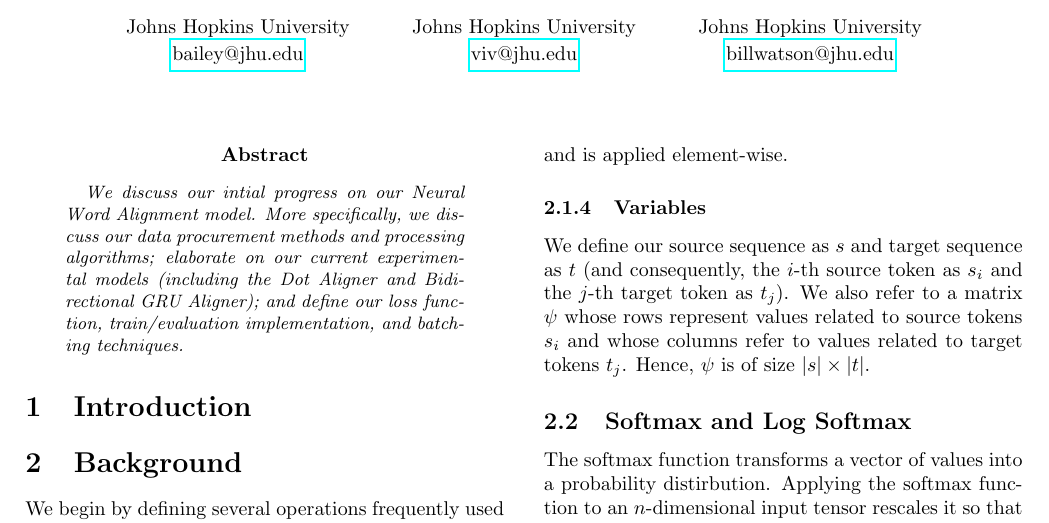
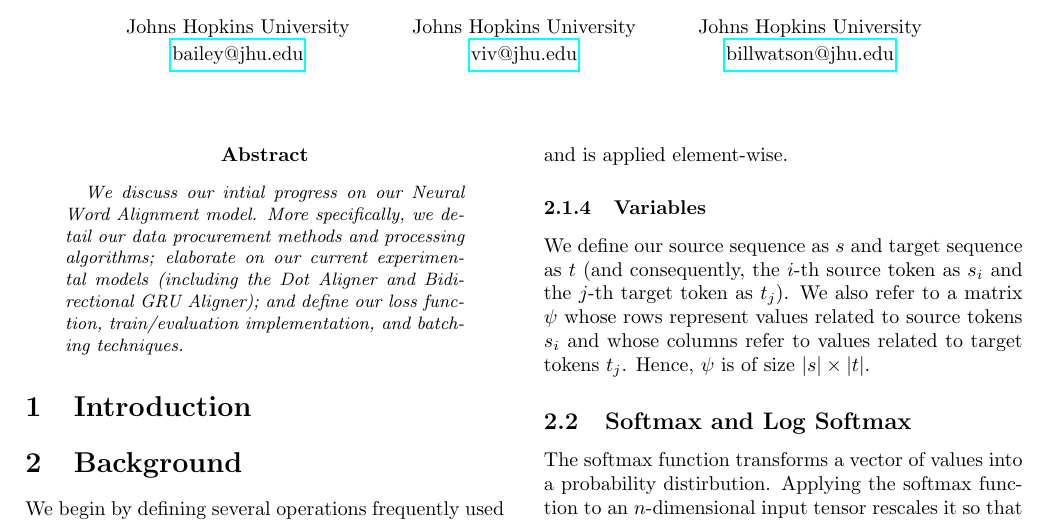
Before and after one commit to nextBillyonair/MTInterim, a LaTeX paper (interim_report.tex): part of page 1 of 10, cut so that both start at the same text. Compiled offline with pdfLaTeX.

Commit message:
Fix word choice (abstract)

```diff
--- a/interim_report.tex
+++ b/interim_report.tex
@@ -99,7 +99,7 @@
 \begin{abstract}
 % \noindent \blindtext
 We discuss our intial progress on our Neural Word Alignment model.
-More specifically, we discuss our data procurement methods and processing
+More specifically, we detail our data procurement methods and processing
 algorithms; elaborate on our current experimental models (including the Dot Aligner and Bidirectional GRU Aligner); and define our loss function,
 train/evaluation implementation, and batching techniques.
 \end{abstract}
```
